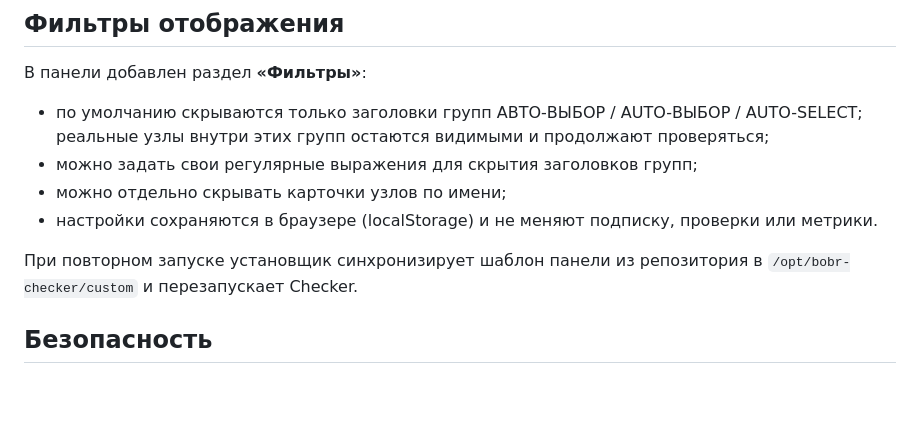
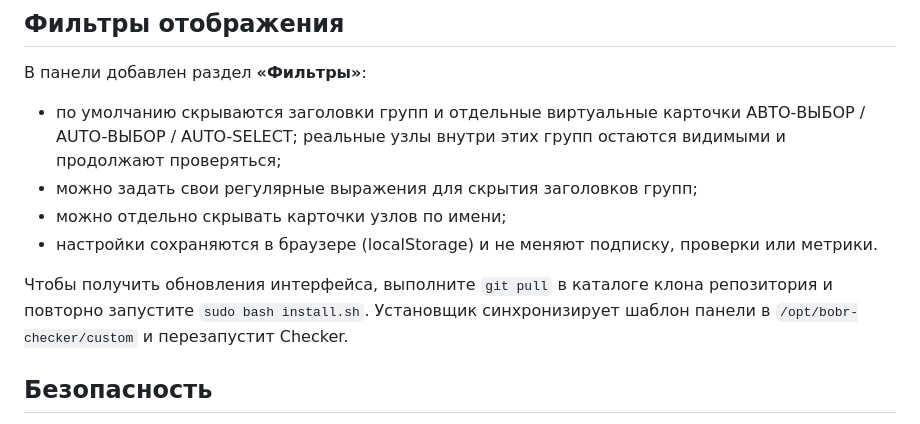
Before and after one commit to I22rusIBarney/bobr-checker, a Markdown page: README.md, the part around the change. Rendered like a GitHub page; blank space fills up the shorter version.

Commit message:
Document AUTO-SELECT card filtering

```diff
--- a/README.md
+++ b/README.md
@@ -58,12 +58,12 @@ bobr-checker config
 ## Фильтры отображения
 
 В панели добавлен раздел **«Фильтры»**:
-- по умолчанию скрываются только заголовки групп АВТО-ВЫБОР / AUTO-ВЫБОР / AUTO-SELECT; реальные узлы внутри этих групп остаются видимыми и продолжают проверяться;
+- по умолчанию скрываются заголовки групп и отдельные виртуальные карточки АВТО-ВЫБОР / AUTO-ВЫБОР / AUTO-SELECT; реальные узлы внутри этих групп остаются видимыми и продолжают проверяться;
 - можно задать свои регулярные выражения для скрытия заголовков групп;
 - можно отдельно скрывать карточки узлов по имени;
 - настройки сохраняются в браузере (localStorage) и не меняют подписку, проверки или метрики.
 
-При повторном запуске установщик синхронизирует шаблон панели из репозитория в `/opt/bobr-checker/custom` и перезапускает Checker.
+Чтобы получить обновления интерфейса, выполните `git pull` в каталоге клона репозитория и повторно запустите `sudo bash install.sh`. Установщик синхронизирует шаблон панели в `/opt/bobr-checker/custom` и перезапустит Checker.
 
 ## Безопасность
 
```
